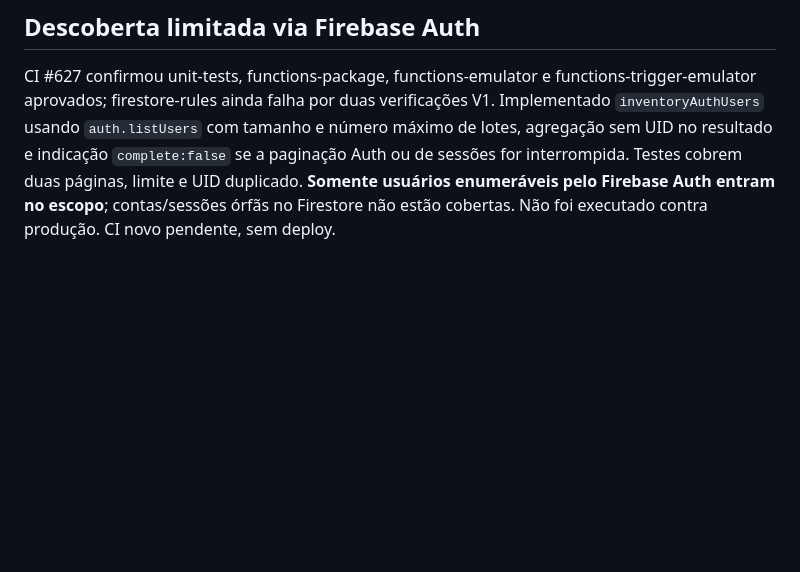
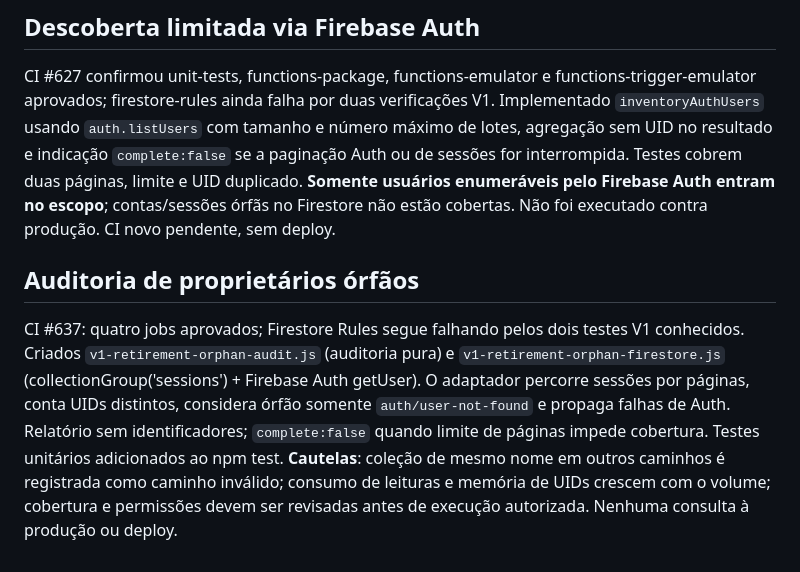
Before and after one commit to thiagogrisorio-cmd/Nexor-Fit, a Markdown page: docs/v1-retirement-plan.md, the part around the change. Drawn GitHub-style; blank space fills up the shorter version.

Commit message:
docs: record bounded orphan audit and operational caveats

```diff
--- a/docs/v1-retirement-plan.md
+++ b/docs/v1-retirement-plan.md
@@ -92,3 +92,6 @@ Criado `v1-retirement-inventory-users.js` para somar relatórios individuais de
 
 ## Descoberta limitada via Firebase Auth
 CI #627 confirmou unit-tests, functions-package, functions-emulator e functions-trigger-emulator aprovados; firestore-rules ainda falha por duas verificações V1. Implementado `inventoryAuthUsers` usando `auth.listUsers` com tamanho e número máximo de lotes, agregação sem UID no resultado e indicação `complete:false` se a paginação Auth ou de sessões for interrompida. Testes cobrem duas páginas, limite e UID duplicado. **Somente usuários enumeráveis pelo Firebase Auth entram no escopo**; contas/sessões órfãs no Firestore não estão cobertas. Não foi executado contra produção. CI novo pendente, sem deploy.
+
+## Auditoria de proprietários órfãos
+CI #637: quatro jobs aprovados; Firestore Rules segue falhando pelos dois testes V1 conhecidos. Criados `v1-retirement-orphan-audit.js` (auditoria pura) e `v1-retirement-orphan-firestore.js` (collectionGroup('sessions') + Firebase Auth getUser). O adaptador percorre sessões por páginas, conta UIDs distintos, considera órfão somente `auth/user-not-found` e propaga falhas de Auth. Relatório sem identificadores; `complete:false` quando limite de páginas impede cobertura. Testes unitários adicionados ao npm test. **Cautelas**: coleção de mesmo nome em outros caminhos é registrada como caminho inválido; consumo de leituras e memória de UIDs crescem com o volume; cobertura e permissões devem ser revisadas antes de execução autorizada. Nenhuma consulta à produção ou deploy.
```
